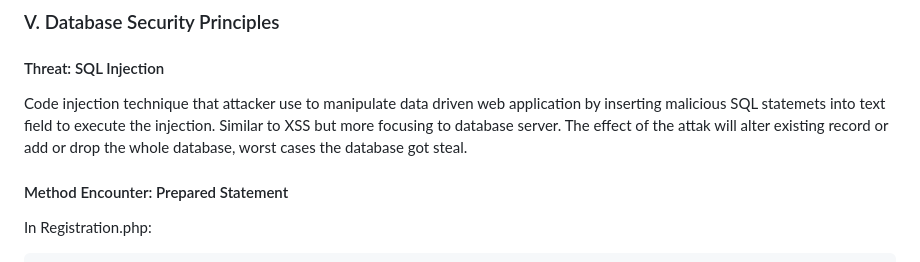
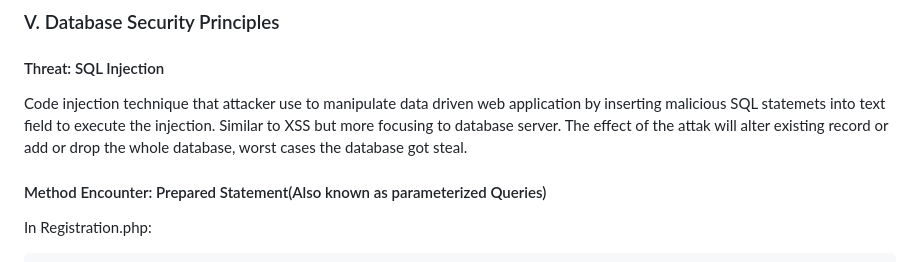
Before and after one commit to IrfanDanial1212/WASFinal_Assessment, a Markdown page: README.md, the part around the change. GitHub-like rendering.

Commit message:
Update README.md
Signed-off-by: Irfan Danial <85051702+IrfanDanial1212@users.noreply.github.com>

````diff
--- a/README.md
+++ b/README.md
@@ -139,7 +139,8 @@ By validate the token on the server-side before processing the request will help
 Code injection technique that attacker use to manipulate data driven web application by inserting malicious SQL statemets into text field to execute the injection. Similar to XSS but more focusing to database server. The effect of
 the attak will alter existing record or add or drop the whole database, worst cases the database got steal.
 
-<H4>Method Encounter: Prepared Statement</H4>
+<H4>Method Encounter: Prepared Statement(Also known as parameterized Queries)</H4>
+
 
 In Registration.php:
 ```
````
